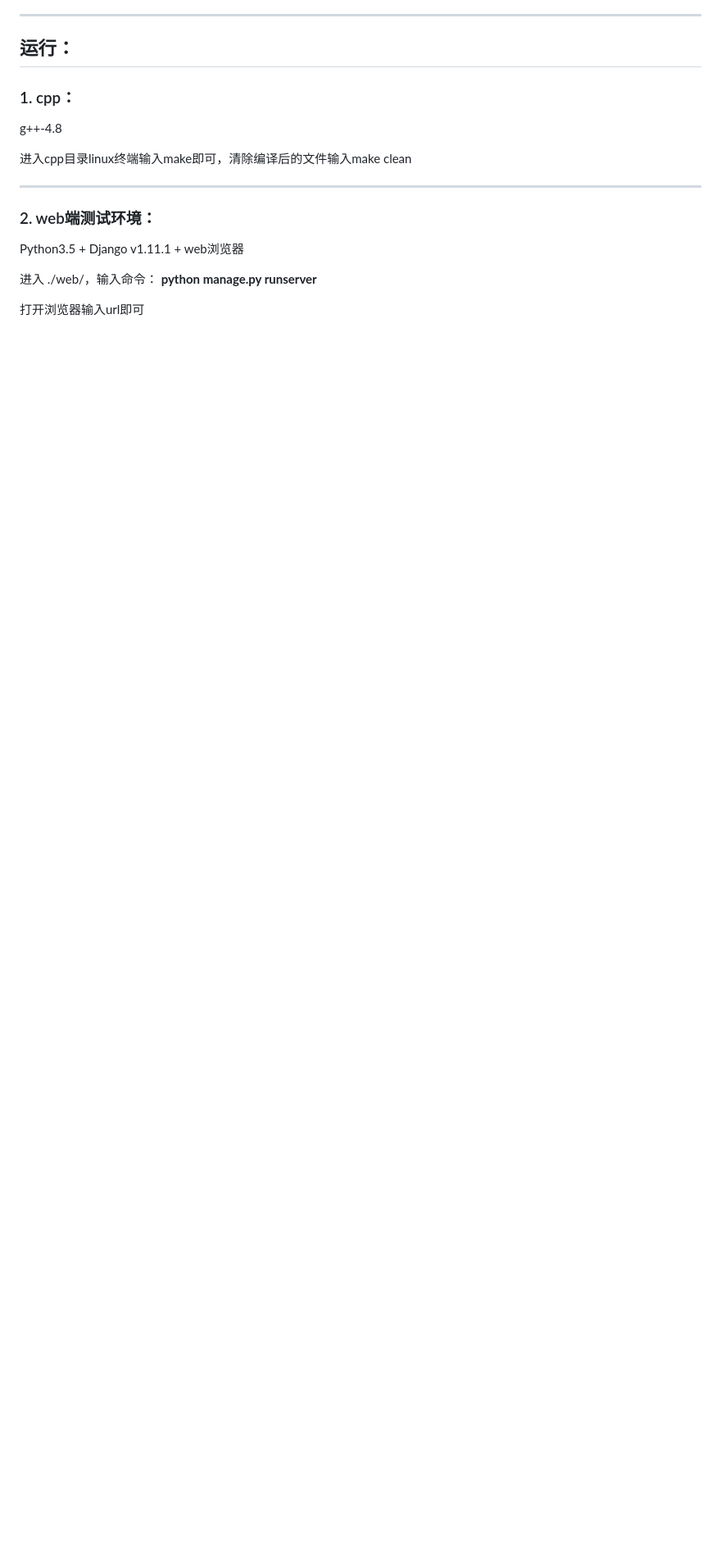
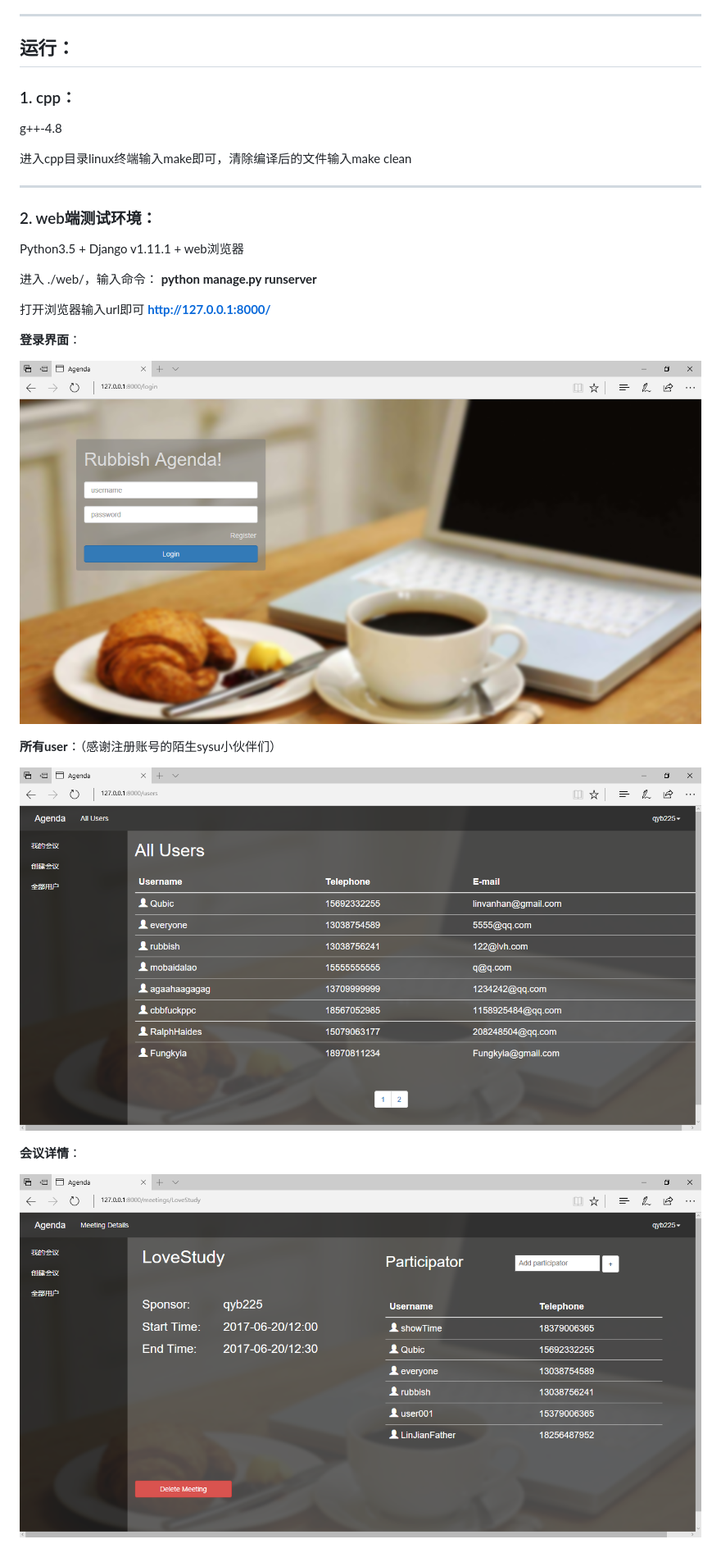
Before and after one commit to qyb225/Agenda, a Markdown page: README.md, the part around the change printed below. Shown: that part at 82% size. GitHub-like rendering; pictures changed too: image/login.png (added), image/meeting.png (added), image/user.png (added); blank space fills up the shorter version.

Commit message:
intro

```diff
--- a/README.md
+++ b/README.md
@@ -25,3 +25,16 @@ Python3.5 + Django v1.11.1 + web浏览器
 **python manage.py runserver**
 
 打开浏览器输入url即可
+**http://127.0.0.1:8000/**
+
+**登录界面**：
+
+![login page](./image/login.png)
+
+**所有user**：（感谢注册账号的陌生sysu小伙伴们）
+
+![user page](./image/user.png)
+
+**会议详情**：
+
+![meeting page](./image/meeting.png)
```
Also changed, not shown: other parts of README.md (+2 -2 lines), 1 other file.
